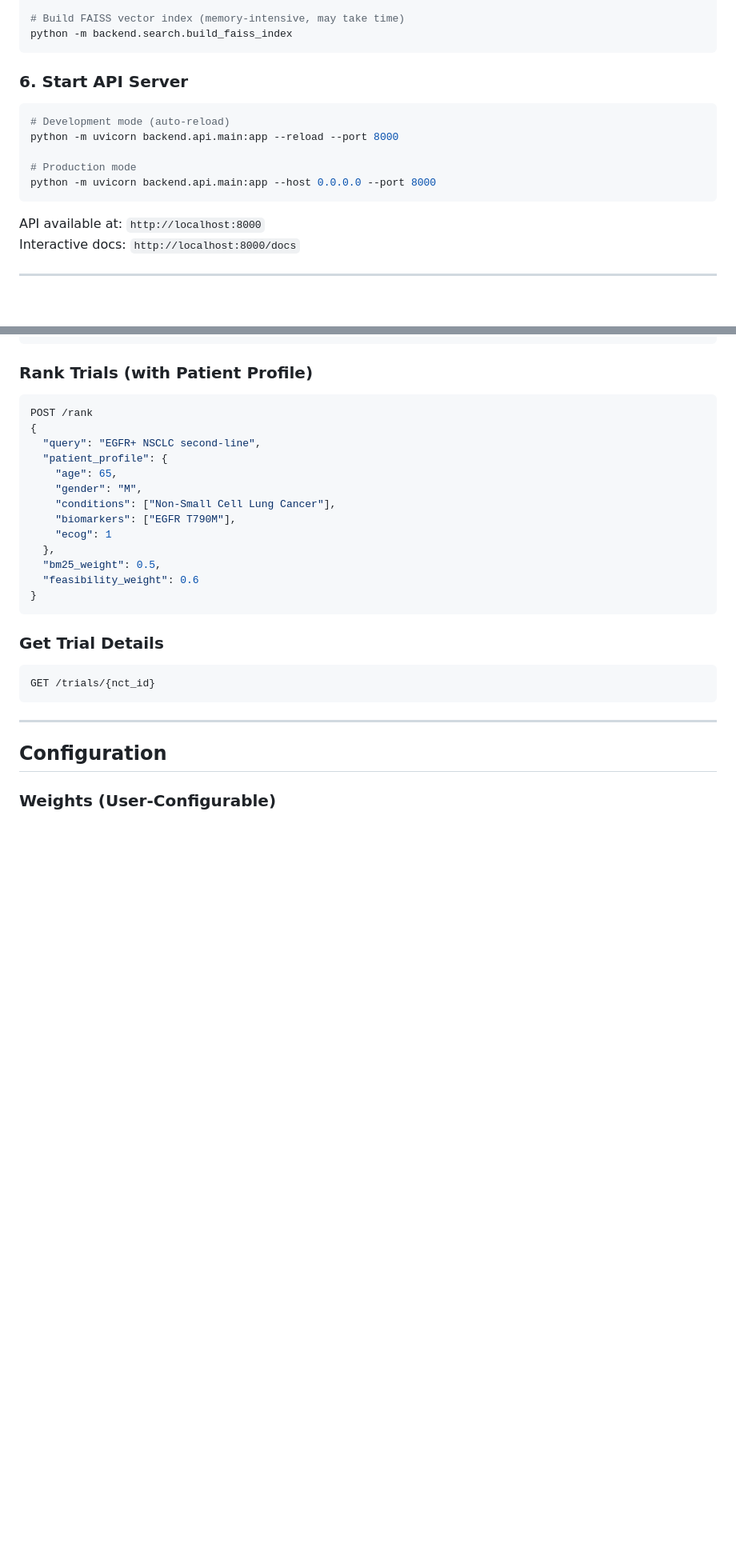
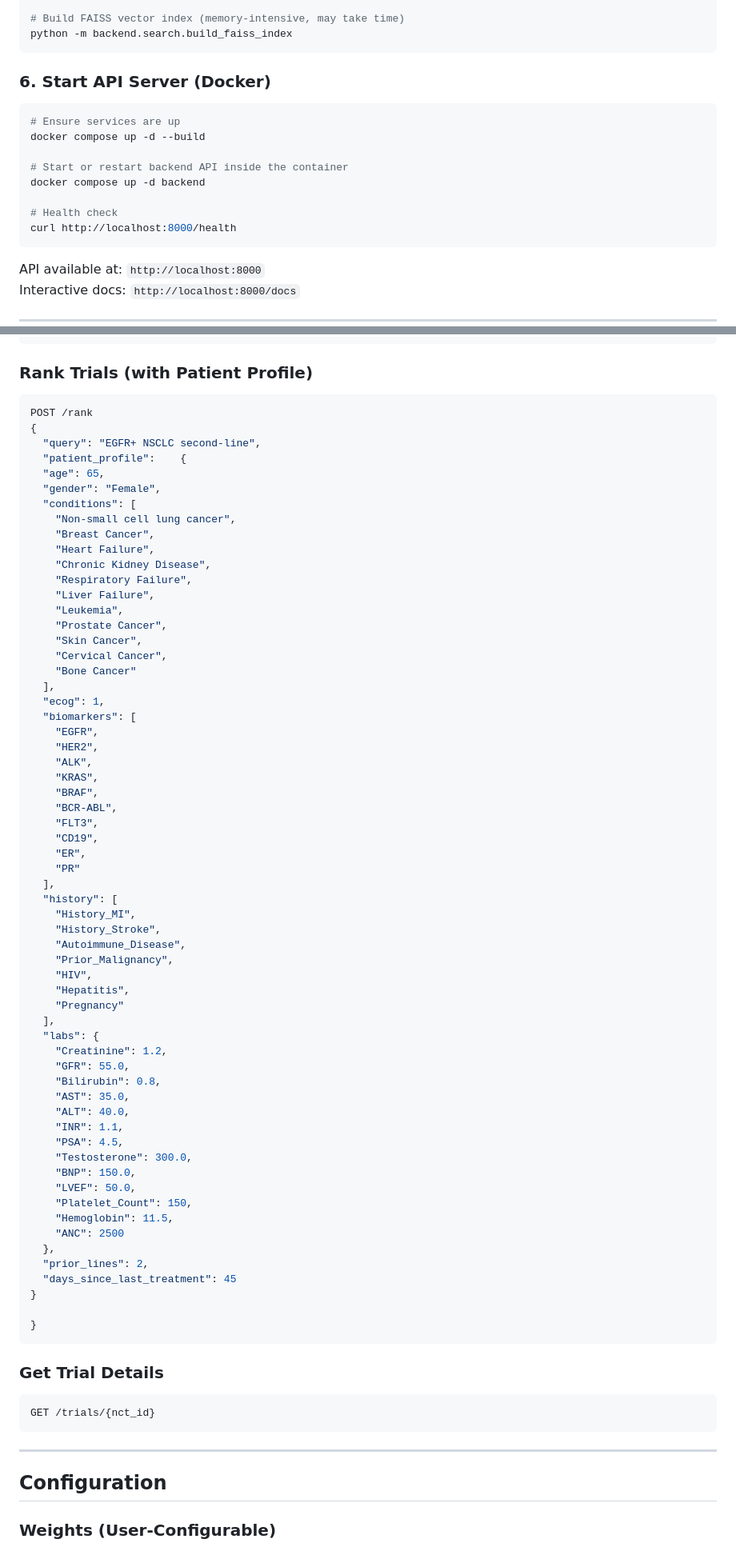
Before and after one commit to khussalpradhan/Clinical-Trial-SearchEngine, a Markdown page: README.md, 2 parts joined by grey strips. Shown: that part at 80% size. Drawn GitHub-style; blank space fills up the shorter version.

Commit message:
readme update for docker and input

````diff
--- a/README.md
+++ b/README.md
@@ -76,14 +76,17 @@ python -m backend.search.reindex_from_postgres --chunk-size 1000
 python -m backend.search.build_faiss_index
 ```
 
-### 6. Start API Server
+### 6. Start API Server (Docker)
 
 ```bash
-# Development mode (auto-reload)
-python -m uvicorn backend.api.main:app --reload --port 8000
+# Ensure services are up
+docker compose up -d --build
 
-# Production mode
-python -m uvicorn backend.api.main:app --host 0.0.0.0 --port 8000
+# Start or restart backend API inside the container
+docker compose up -d backend
+
+# Health check
+curl http://localhost:8000/health
 ```
 
 API available at: `http://localhost:8000`
@@ -103,17 +106,67 @@ GET /search?q=lung+cancer&page=1&size=10&bm25_weight=0.5
 POST /rank
 {
   "query": "EGFR+ NSCLC second-line",
-  "patient_profile": {
-    "age": 65,
-    "gender": "M",
-    "conditions": ["Non-Small Cell Lung Cancer"],
-    "biomarkers": ["EGFR T790M"],
-    "ecog": 1
+  "patient_profile":    {
+  "age": 65,
+  "gender": "Female",
+  "conditions": [
+    "Non-small cell lung cancer",
+    "Breast Cancer",
+    "Heart Failure",
+    "Chronic Kidney Disease",
+    "Respiratory Failure",
+    "Liver Failure",
+    "Leukemia",
+    "Prostate Cancer",
+    "Skin Cancer",
+    "Cervical Cancer",
+    "Bone Cancer"
+  ],
+  "ecog": 1,
+  "biomarkers": [
+    "EGFR",
+    "HER2",
+    "ALK",
+    "KRAS",
+    "BRAF",
+    "BCR-ABL",
+    "FLT3",
+    "CD19",
+    "ER",
+    "PR"
+  ],
+  "history": [
+    "History_MI",
+    "History_Stroke",
+    "Autoimmune_Disease",
+    "Prior_Malignancy",
+    "HIV",
+    "Hepatitis",
+    "Pregnancy"
+  ],
+  "labs": {
+    "Creatinine": 1.2,
+    "GFR": 55.0,
+    "Bilirubin": 0.8,
+    "AST": 35.0,
+    "ALT": 40.0,
+    "INR": 1.1,
+    "PSA": 4.5,
+    "Testosterone": 300.0,
+    "BNP": 150.0,
+    "LVEF": 50.0,
+    "Platelet_Count": 150,
+    "Hemoglobin": 11.5,
+    "ANC": 2500
   },
-  "bm25_weight": 0.5,
-  "feasibility_weight": 0.6
+  "prior_lines": 2,
+  "days_since_last_treatment": 45
+}
+
 }
 ```
+
+
 
 ### Get Trial Details
 ```bash
````
